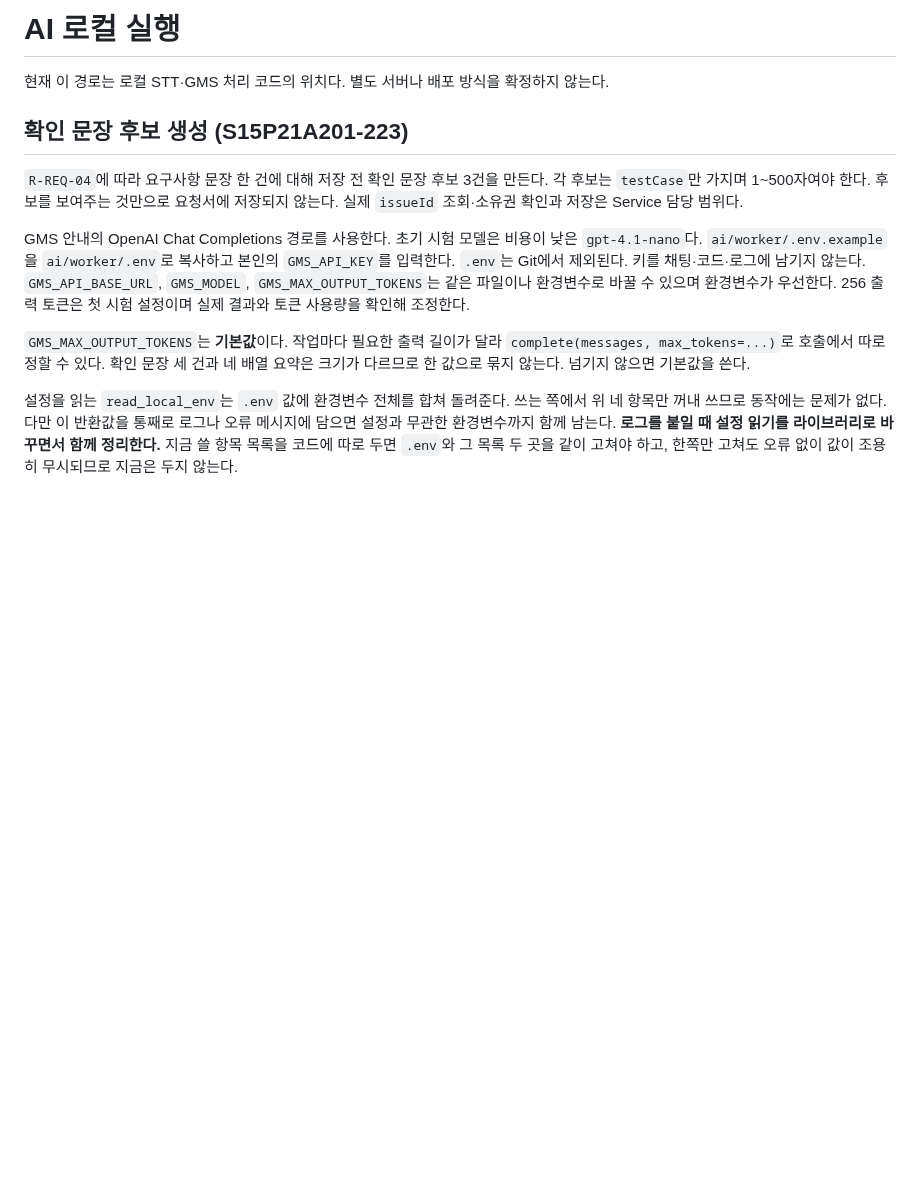
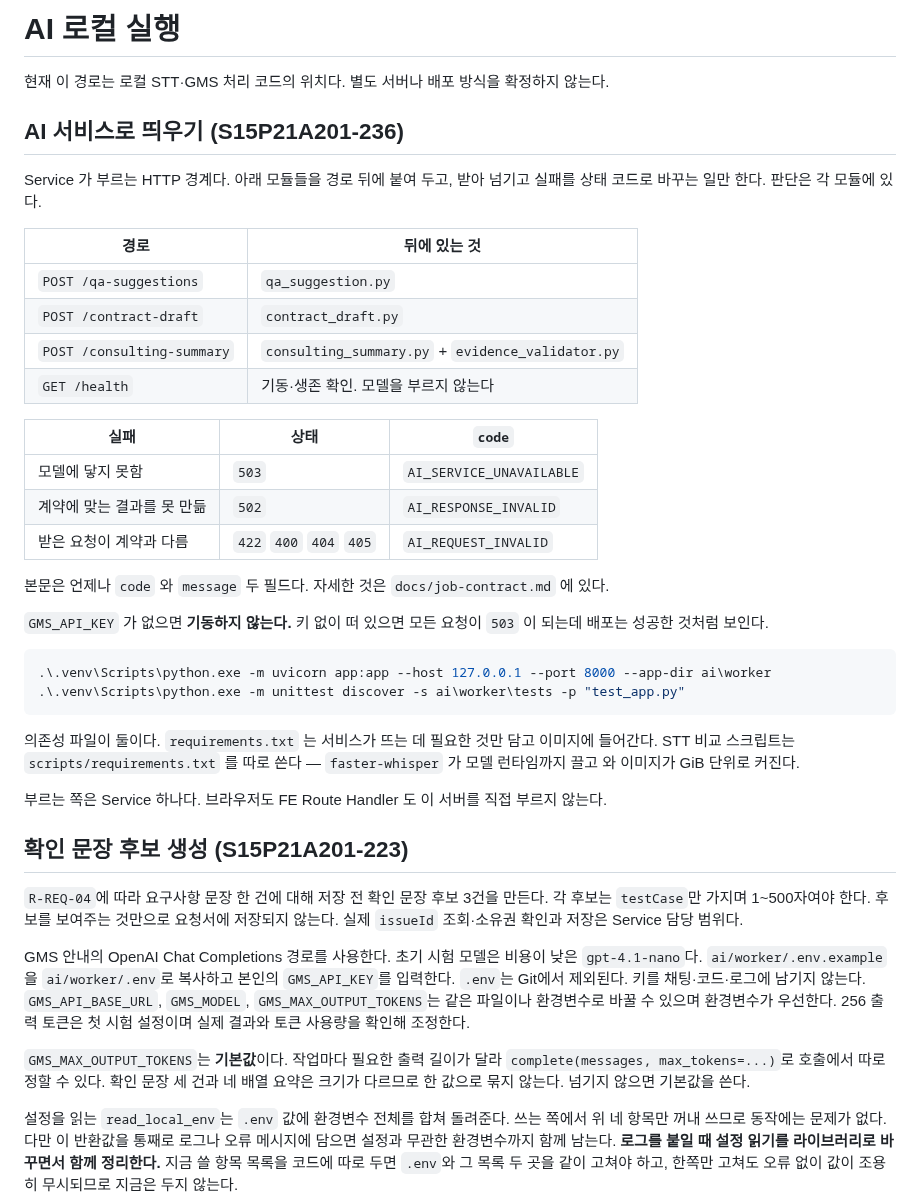
Before and after one commit to yeonsookr/Komit, a Markdown page: ai/worker/README.md, the part around the change. Rendered like a GitHub page; blank space fills up the shorter version.

Commit message:
docs(ai): AI 호출 경로와 실패 형식을 확정함 [S15P21A201-236]

````diff
--- a/ai/worker/README.md
+++ b/ai/worker/README.md
@@ -1,6 +1,40 @@
 # AI 로컬 실행
 
 현재 이 경로는 로컬 STT·GMS 처리 코드의 위치다. 별도 서버나 배포 방식을 확정하지 않는다.
+
+## AI 서비스로 띄우기 (S15P21A201-236)
+
+Service 가 부르는 HTTP 경계다. 아래 모듈들을 경로 뒤에 붙여 두고, 받아 넘기고 실패를 상태
+코드로 바꾸는 일만 한다. 판단은 각 모듈에 있다.
+
+| 경로 | 뒤에 있는 것 |
+| --- | --- |
+| `POST /qa-suggestions` | `qa_suggestion.py` |
+| `POST /contract-draft` | `contract_draft.py` |
+| `POST /consulting-summary` | `consulting_summary.py` + `evidence_validator.py` |
+| `GET /health` | 기동·생존 확인. 모델을 부르지 않는다 |
+
+| 실패 | 상태 | `code` |
+| --- | --- | --- |
+| 모델에 닿지 못함 | `503` | `AI_SERVICE_UNAVAILABLE` |
+| 계약에 맞는 결과를 못 만듦 | `502` | `AI_RESPONSE_INVALID` |
+| 받은 요청이 계약과 다름 | `422` `400` `404` `405` | `AI_REQUEST_INVALID` |
+
+본문은 언제나 `code` 와 `message` 두 필드다. 자세한 것은 `docs/job-contract.md` 에 있다.
+
+`GMS_API_KEY` 가 없으면 **기동하지 않는다.** 키 없이 떠 있으면 모든 요청이 `503` 이 되는데
+배포는 성공한 것처럼 보인다.
+
+```powershell
+.\.venv\Scripts\python.exe -m uvicorn app:app --host 127.0.0.1 --port 8000 --app-dir ai\worker
+.\.venv\Scripts\python.exe -m unittest discover -s ai\worker\tests -p "test_app.py"
+```
+
+의존성 파일이 둘이다. `requirements.txt` 는 서비스가 뜨는 데 필요한 것만 담고 이미지에
+들어간다. STT 비교 스크립트는 `scripts/requirements.txt` 를 따로 쓴다 — `faster-whisper` 가
+모델 런타임까지 끌고 와 이미지가 GiB 단위로 커진다.
+
+부르는 쪽은 Service 하나다. 브라우저도 FE Route Handler 도 이 서버를 직접 부르지 않는다.
 
 ## 확인 문장 후보 생성 (S15P21A201-223)
 
````
Also changed, not shown: ai/AGENTS.md (+5 -1 lines), 1 other file.
